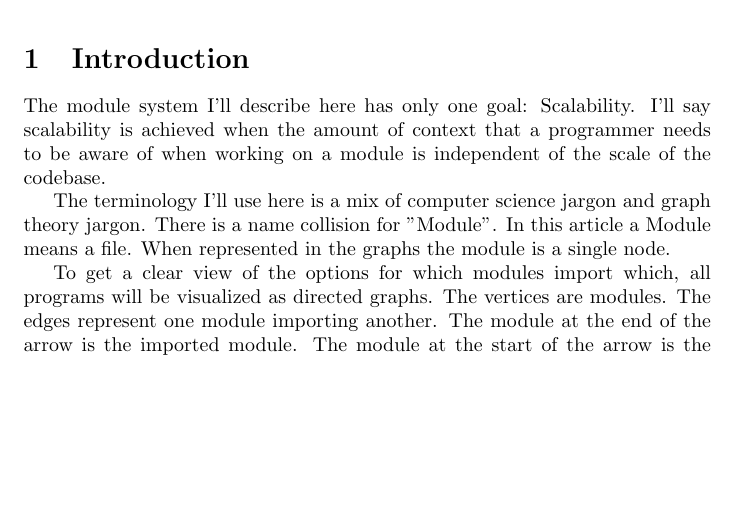
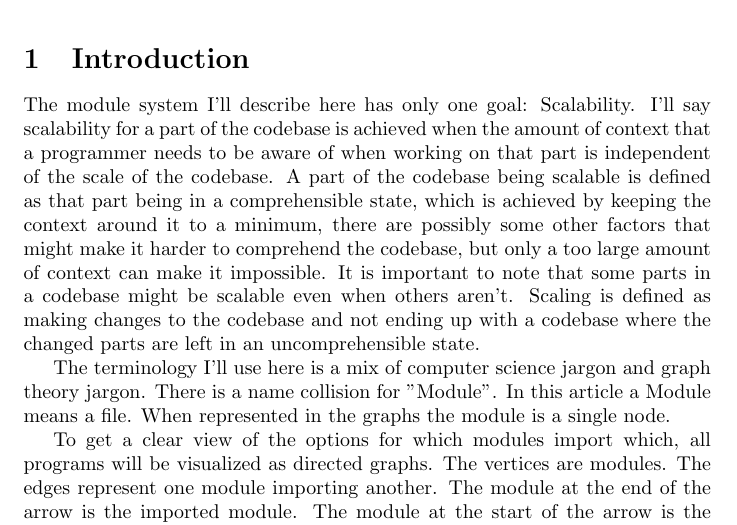
Before and after one commit to mathis2003/Module-System, a LaTeX document (module_system.tex): part of page 1 of 8, cut so that both start at the same text, the shorter picture padded with empty space. Compiled offline with pdfLaTeX.

Commit message:
Update module_system.tex

```diff
--- a/module_system.tex
+++ b/module_system.tex
@@ -12,7 +14,10 @@
 
 \section{Introduction}
 The module system I'll describe here has only one goal: Scalability.
-I'll say scalability is achieved when the amount of context that a programmer needs to be aware of when working on a module is independent of the scale of the codebase.
+I'll say scalability for a part of the codebase is achieved when the amount of context that a programmer needs to be aware of when working on that part is independent of the scale of the codebase.
+A part of the codebase being scalable is defined as that part being in a comprehensible state, which is achieved by keeping the context around it to a minimum, there are possibly some other factors that might make it harder to comprehend the codebase, but only a too large amount of context can make it impossible.
+It is important to note that some parts in a codebase might be scalable even when others aren't.
+Scaling is defined as making changes to the codebase and not ending up with a codebase where the changed parts are left in an uncomprehensible state.
 
 The terminology I'll use here is a mix of computer science jargon and graph theory jargon. There is a name collision for "Module". In this article a Module means a file. When represented in the graphs the module is a single node.
 
```
Also changed, not shown: module_system.tex (2 more changed lines).
